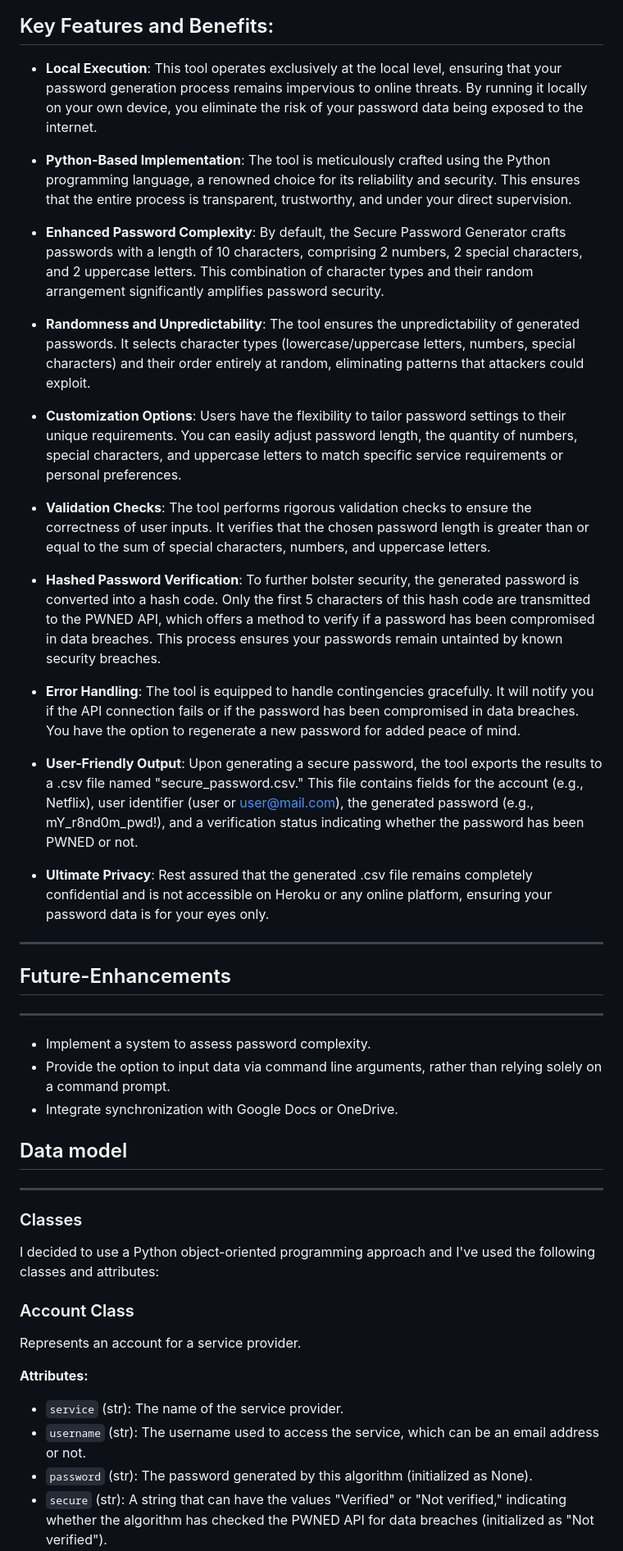
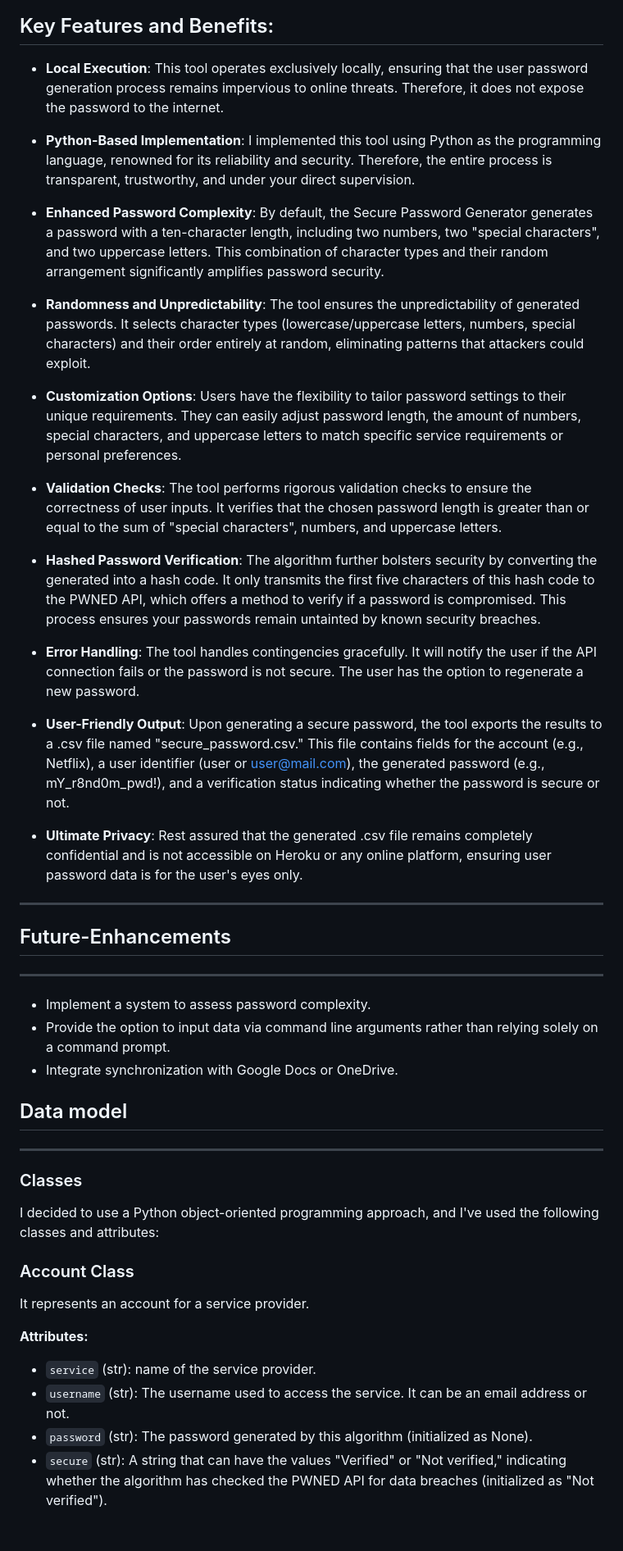
Before and after one commit to AngeloGaeta1990/Password_generator, a Markdown page: README.md, the part around one of its changes. Shown at 82% size. Drawn GitHub-style; blank space fills up the shorter version.

```diff
--- a/README.md
+++ b/README.md
@@ -144,45 +144,45 @@ Live link to [Secure Password Generator](https://secure-password-generator-618a9
 
 ## Key Features and Benefits:
 
-- **Local Execution**: This tool operates exclusively at the local level, ensuring that your password generation process remains impervious to online threats. By running it locally on your own device, you eliminate the risk of your password data being exposed to the internet.
+- **Local Execution**: This tool operates exclusively locally, ensuring that the user password generation process remains impervious to online threats. Therefore, it does not expose the password to the internet.
 
-- **Python-Based Implementation**: The tool is meticulously crafted using the Python programming language, a renowned choice for its reliability and security. This ensures that the entire process is transparent, trustworthy, and under your direct supervision.
+- **Python-Based Implementation**: I implemented this tool using Python as the programming language, renowned for its reliability and security. Therefore, the entire process is transparent, trustworthy, and under your direct supervision.
 
-- **Enhanced Password Complexity**: By default, the Secure Password Generator crafts passwords with a length of 10 characters, comprising 2 numbers, 2 special characters, and 2 uppercase letters. This combination of character types and their random arrangement significantly amplifies password security.
+- **Enhanced Password Complexity**: By default, the Secure Password Generator generates a password with a ten-character length, including two numbers,  two "special characters", and two uppercase letters. This combination of character types and their random arrangement significantly amplifies password security.
 
 - **Randomness and Unpredictability**: The tool ensures the unpredictability of generated passwords. It selects character types (lowercase/uppercase letters, numbers, special characters) and their order entirely at random, eliminating patterns that attackers could exploit.
 
-- **Customization Options**: Users have the flexibility to tailor password settings to their unique requirements. You can easily adjust password length, the quantity of numbers, special characters, and uppercase letters to match specific service requirements or personal preferences.
+- **Customization Options**: Users have the flexibility to tailor password settings to their unique requirements. They can easily adjust password length, the amount of numbers, special characters, and uppercase letters to match specific service requirements or personal preferences.
 
-- **Validation Checks**: The tool performs rigorous validation checks to ensure the correctness of user inputs. It verifies that the chosen password length is greater than or equal to the sum of special characters, numbers, and uppercase letters.
+- **Validation Checks**: The tool performs rigorous validation checks to ensure the correctness of user inputs. It verifies that the chosen password length is greater than or equal to the sum of "special characters", numbers, and uppercase letters.
 
-- **Hashed Password Verification**: To further bolster security, the generated password is converted into a hash code. Only the first 5 characters of this hash code are transmitted to the PWNED API, which offers a method to verify if a password has been compromised in data breaches. This process ensures your passwords remain untainted by known security breaches.
+- **Hashed Password Verification**: The algorithm further bolsters security by converting the generated into a hash code. It only transmits the first five characters of this hash code to the PWNED API, which offers a method to verify if a password is compromised. This process ensures your passwords remain untainted by known security breaches.
 
-- **Error Handling**: The tool is equipped to handle contingencies gracefully. It will notify you if the API connection fails or if the password has been compromised in data breaches. You have the option to regenerate a new password for added peace of mind.
+- **Error Handling**: The tool handles contingencies gracefully. It will notify the user if the API connection fails or the password is not secure. The user has the option to regenerate a new password.
 
-- **User-Friendly Output**: Upon generating a secure password, the tool exports the results to a .csv file named "secure_password.csv." This file contains fields for the account (e.g., Netflix), user identifier (user or user@mail.com), the generated password (e.g., mY_r8nd0m_pwd!), and a verification status indicating whether the password has been PWNED or not.
+- **User-Friendly Output**: Upon generating a secure password, the tool exports the results to a .csv file named "secure_password.csv." This file contains fields for the account (e.g., Netflix), a user identifier (user or user@mail.com), the generated password (e.g., mY_r8nd0m_pwd!), and a verification status indicating whether the password is secure or not.
 
-- **Ultimate Privacy**: Rest assured that the generated .csv file remains completely confidential and is not accessible on Heroku or any online platform, ensuring your password data is for your eyes only.
+- **Ultimate Privacy**: Rest assured that the generated .csv file remains completely confidential and is not accessible on Heroku or any online platform, ensuring user password data is for the user's eyes only.
 ---
 
 ## Future-Enhancements
 ---
 - Implement a system to assess password complexity.
-- Provide the option to input data via command line arguments, rather than relying solely on a command prompt.
+- Provide the option to input data via command line arguments rather than relying solely on a command prompt.
 - Integrate synchronization with Google Docs or OneDrive.
 
 ## Data model
 ---
 ### Classes
-I decided to use a Python object-oriented programming approach and I've used the following classes and attributes:
+I decided to use a Python object-oriented programming approach, and I've used the following classes and attributes:
 ### Account Class
 
-Represents an account for a service provider.
+It represents an account for a service provider.
 
 **Attributes:**
 
-- `service` (str): The name of the service provider.
-- `username` (str): The username used to access the service, which can be an email address or not.
+- `service` (str): name of the service provider.
+- `username` (str): The username used to access the service. It can be an email address or not.
 - `password` (str): The password generated by this algorithm (initialized as None).
 - `secure` (str): A string that can have the values "Verified" or "Not verified," indicating whether the algorithm has checked the PWNED API for data breaches (initialized as "Not verified").
 
```
Also changed, not shown: other parts of README.md (+90 -72 lines).
